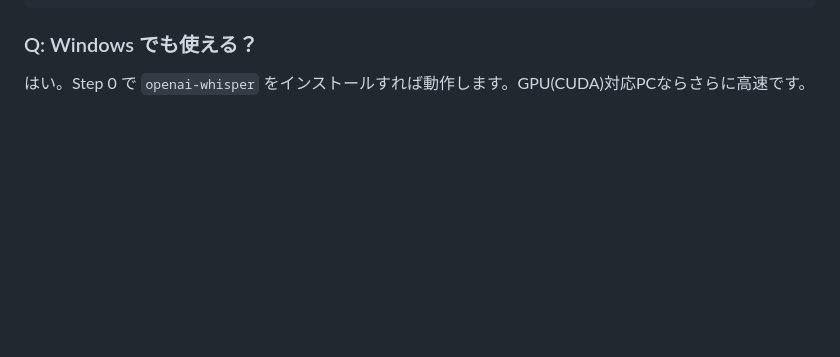
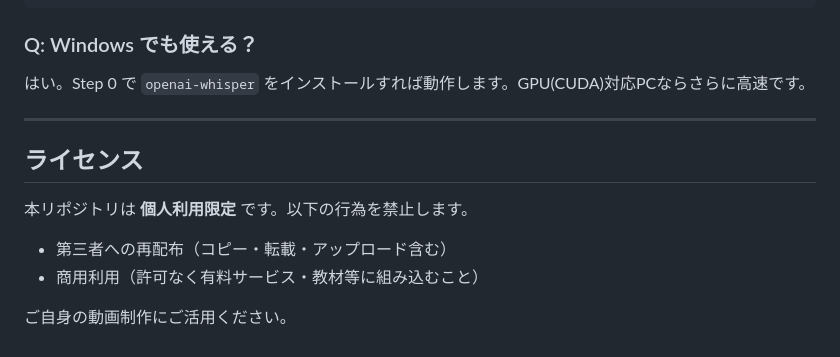
Before and after one commit to coachnaoki/naoki-blueprint, a Markdown page: README.md, the part around the change. Rendered like a GitHub page; blank space fills up the shorter version.

Commit message:
ライセンス追記: 個人利用限定・再配布禁止
Co-Authored-By: Claude Opus 4.6 <noreply@anthropic.com>

```diff
--- a/README.md
+++ b/README.md
@@ -223,3 +223,14 @@ python3.12 -c "import whisper; print('OK')"
 
 ### Q: Windows でも使える？
 はい。Step 0 で `openai-whisper` をインストールすれば動作します。GPU(CUDA)対応PCならさらに高速です。
+
+---
+
+## ライセンス
+
+本リポジトリは **個人利用限定** です。以下の行為を禁止します。
+
+- 第三者への再配布（コピー・転載・アップロード含む）
+- 商用利用（許可なく有料サービス・教材等に組み込むこと）
+
+ご自身の動画制作にご活用ください。
```
